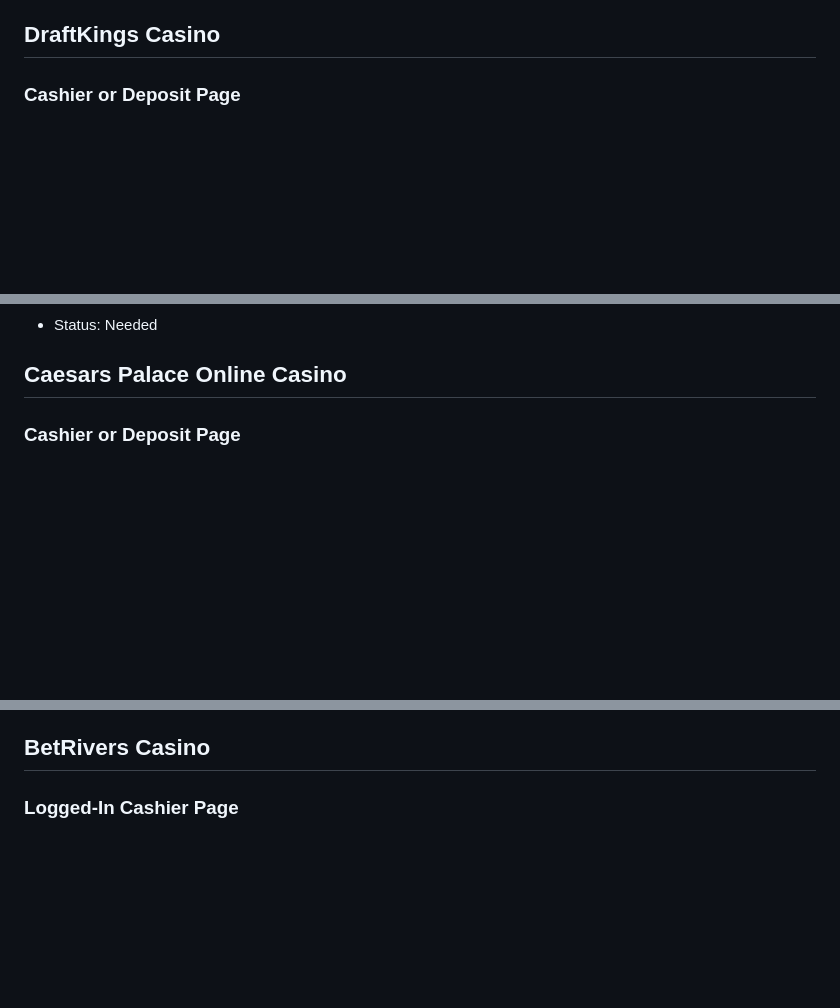
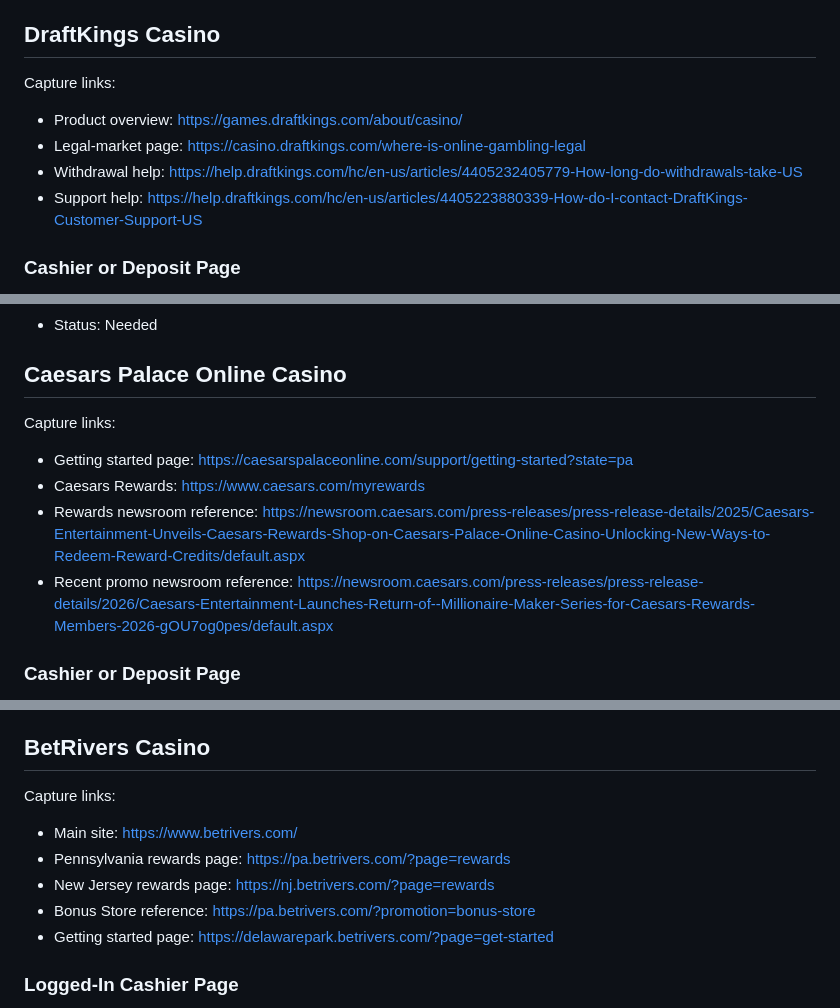
Before and after one commit to ThanaLamth/casino-research-2026, a Markdown page: manual-image-shot-list-best-online-casino-june-2026.md, 3 parts joined by grey strips. Drawn GitHub-style; blank space fills up the shorter version.

Commit message:
Add capture links to best online casino shot list

```diff
--- a/manual-image-shot-list-best-online-casino-june-2026.md
+++ b/manual-image-shot-list-best-online-casino-june-2026.md
@@ -26,6 +26,13 @@ Working rule:
 13. BetRivers real-world device photo
 
 ## DraftKings Casino
+
+Capture links:
+
+- Product overview: https://games.draftkings.com/about/casino/
+- Legal-market page: https://casino.draftkings.com/where-is-online-gambling-legal
+- Withdrawal help: https://help.draftkings.com/hc/en-us/articles/4405232405779-How-long-do-withdrawals-take-US
+- Support help: https://help.draftkings.com/hc/en-us/articles/4405223880339-How-do-I-contact-DraftKings-Customer-Support-US
 
 ### Cashier or Deposit Page
 
@@ -73,6 +80,13 @@ Working rule:
 
 ## Caesars Palace Online Casino
 
+Capture links:
+
+- Getting started page: https://caesarspalaceonline.com/support/getting-started?state=pa
+- Caesars Rewards: https://www.caesars.com/myrewards
+- Rewards newsroom reference: https://newsroom.caesars.com/press-releases/press-release-details/2025/Caesars-Entertainment-Unveils-Caesars-Rewards-Shop-on-Caesars-Palace-Online-Casino-Unlocking-New-Ways-to-Redeem-Reward-Credits/default.aspx
+- Recent promo newsroom reference: https://newsroom.caesars.com/press-releases/press-release-details/2026/Caesars-Entertainment-Launches-Return-of--Millionaire-Maker-Series-for-Caesars-Rewards-Members-2026-gOU7og0pes/default.aspx
+
 ### Cashier or Deposit Page
 
 - Article placement: Caesars section after the current public onboarding screenshot
@@ -118,6 +132,14 @@ Working rule:
 - Status: Needed
 
 ## BetRivers Casino
+
+Capture links:
+
+- Main site: https://www.betrivers.com/
+- Pennsylvania rewards page: https://pa.betrivers.com/?page=rewards
+- New Jersey rewards page: https://nj.betrivers.com/?page=rewards
+- Bonus Store reference: https://pa.betrivers.com/?promotion=bonus-store
+- Getting started page: https://delawarepark.betrivers.com/?page=get-started
 
 ### Logged-In Cashier Page
 
```
Also changed, not shown: other parts of manual-image-shot-list-best-online-casino-june-2026.md (+13 -0 lines).
